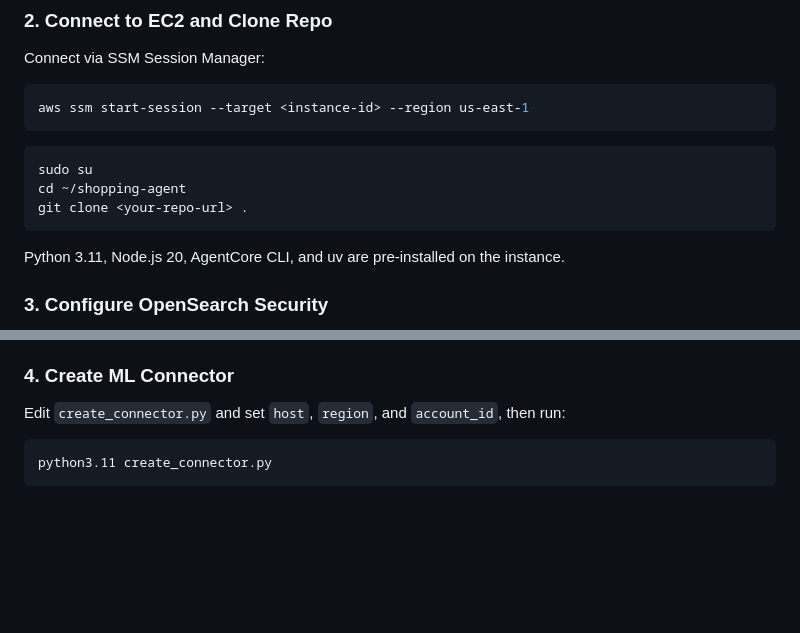
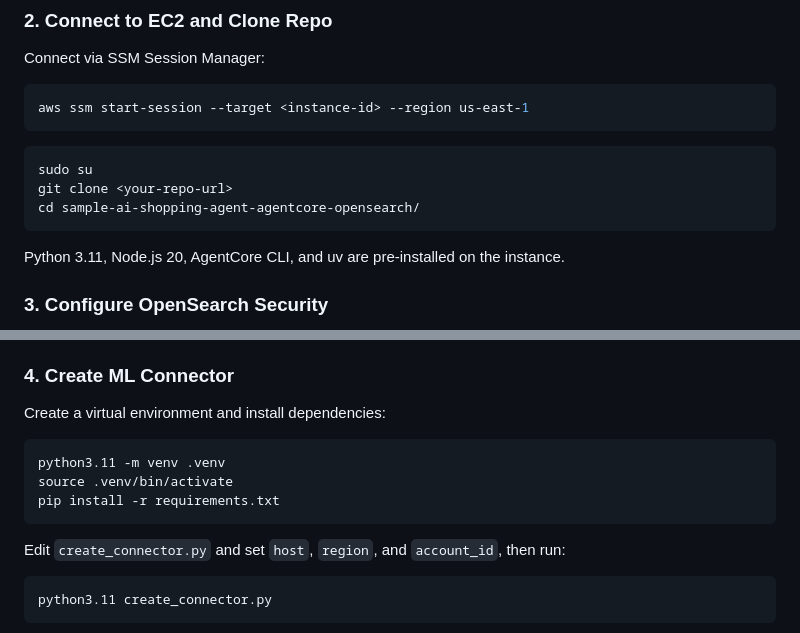
Before and after one commit to aws-samples/sample-ai-shopping-agent-agentcore-opensearch, a Markdown page: README.md, 2 parts joined by grey strips. GitHub-like rendering; blank space fills up the shorter version.

Commit message:
Update README: fix clone steps and add venv setup for connector script

````diff
--- a/README.md
+++ b/README.md
@@ -101,8 +101,8 @@ aws ssm start-session --target <instance-id> --region us-east-1
 
 ```bash
 sudo su
-cd ~/shopping-agent
-git clone <your-repo-url> .
+git clone <your-repo-url>
+cd sample-ai-shopping-agent-agentcore-opensearch/
 ```
 
 Python 3.11, Node.js 20, AgentCore CLI, and uv are pre-installed on the instance.
@@ -134,6 +134,14 @@ Open OpenSearch Dashboards (endpoint from stack outputs) and log in with admin c
 7. Click **Map**
 
 ### 4. Create ML Connector
+
+Create a virtual environment and install dependencies:
+
+```bash
+python3.11 -m venv .venv
+source .venv/bin/activate
+pip install -r requirements.txt
+```
 
 Edit `create_connector.py` and set `host`, `region`, and `account_id`, then run:
 
````
